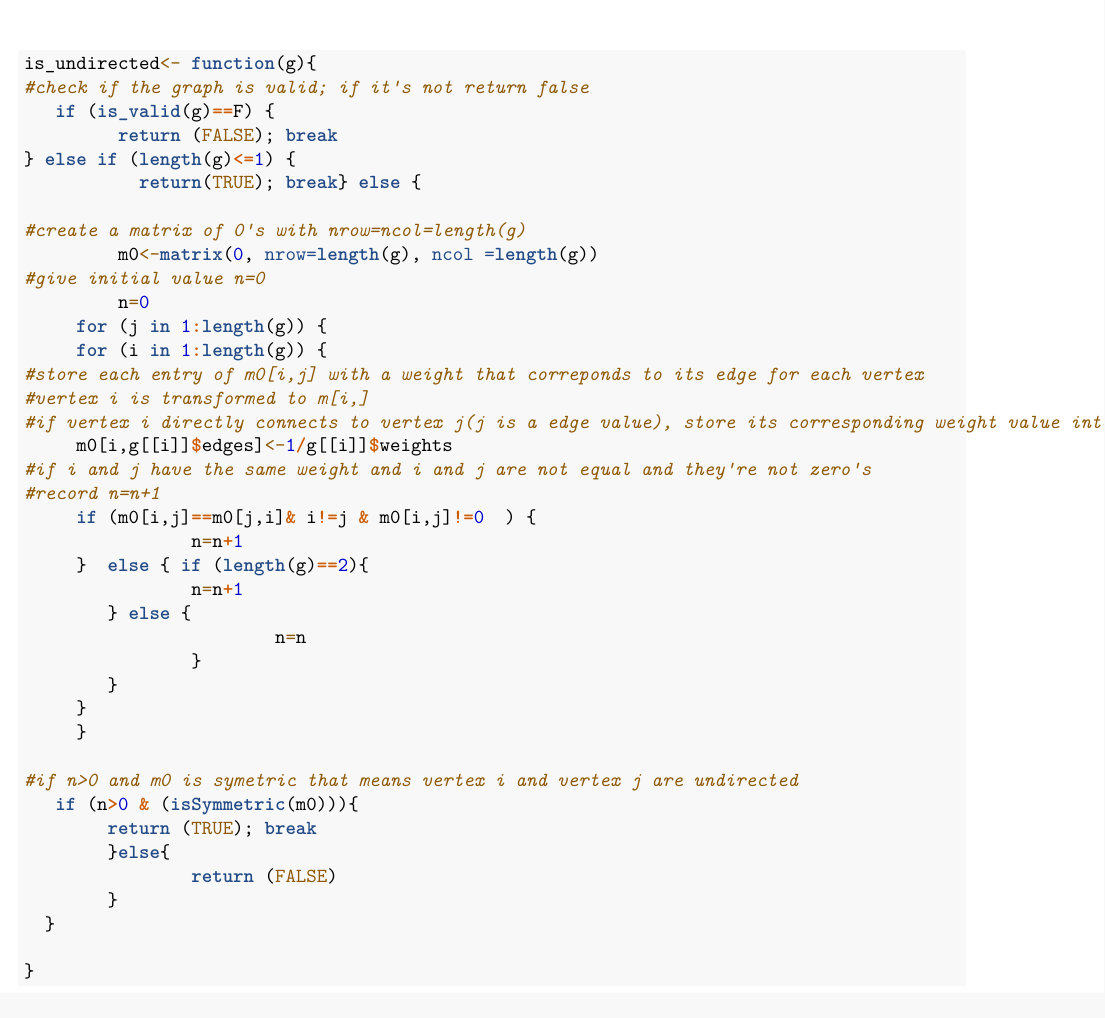
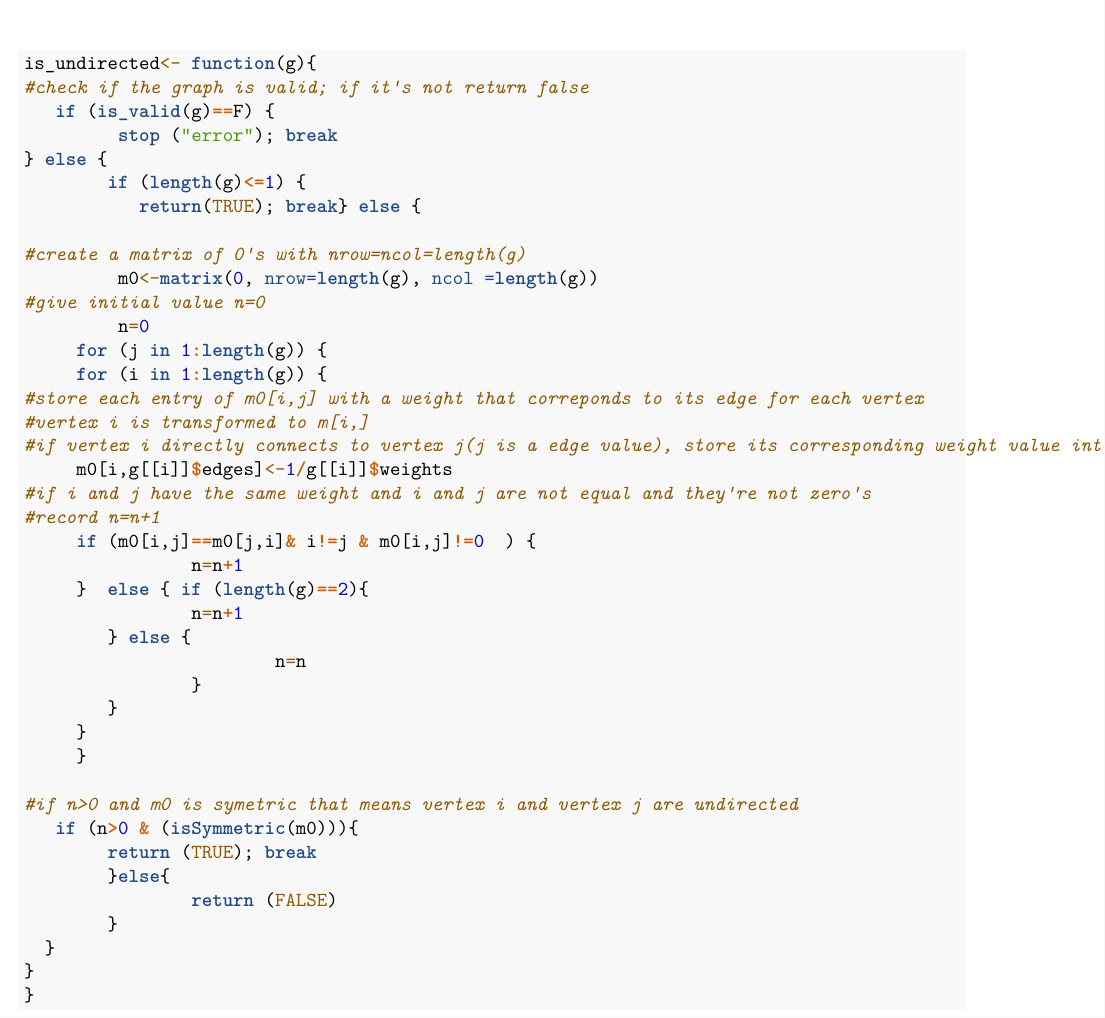
Before and after one commit to Darienzhangyy/Graphs_Data-Structure-and-Algorithms, an R Markdown document (hw1_emily_undirected.Rmd): part of the page, cut so that both start at the same text. Rendered offline with R 4.5, knitr and Pandoc, then LaTeX, with nearby package versions.

Commit message:
passed the test

````diff
--- a/hw1_emily_undirected.Rmd
+++ b/hw1_emily_undirected.Rmd
@@ -4,12 +4,12 @@ output: pdf_document
 ---
 ```{r, echo=TRUE}
 
-
 is_undirected<- function(g){
 #check if the graph is valid; if it's not return false
    if (is_valid(g)==F) {
-         return (FALSE); break
-} else if (length(g)<=1) {
+         stop ("error"); break
+} else {
+        if (length(g)<=1) {
            return(TRUE); break} else {
 
 #create a matrix of 0's with nrow=ncol=length(g)
````
Also changed, not shown: hw1_emily_undirected.Rmd (3 more changed lines).
